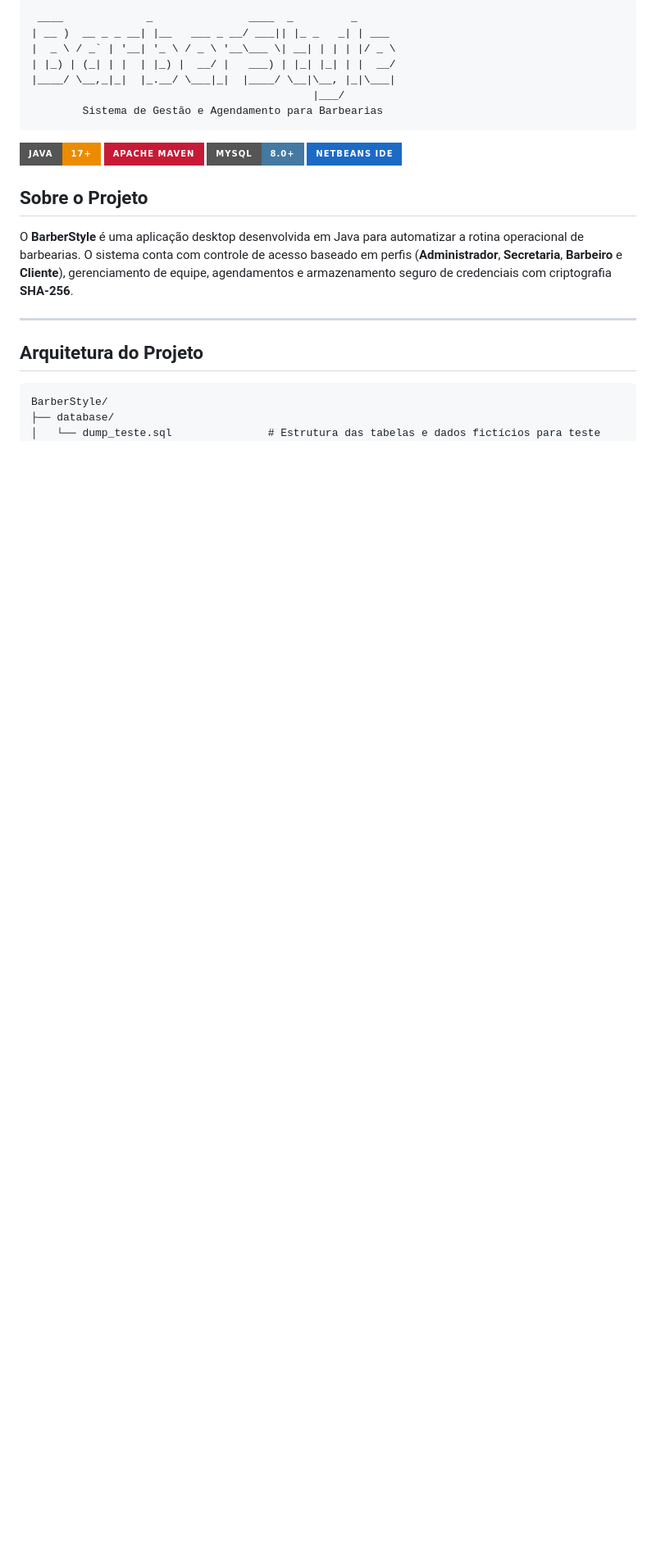
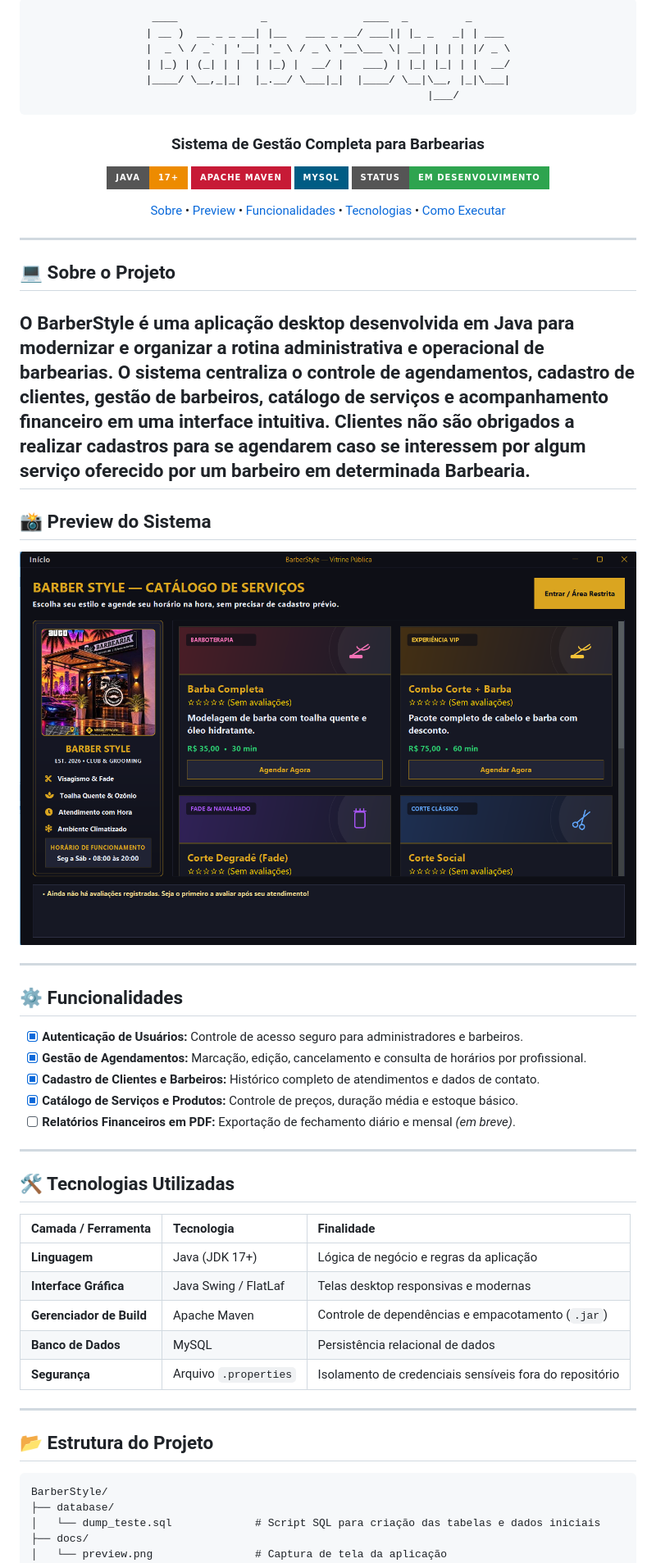
Before and after one commit to eliasss-creator/barberstyle, a Markdown page: README.md, the part around one of its changes. Shown at 82% size. GitHub-like rendering; pictures changed too: assets/preview.png (added); badges without logos; blank space fills up the shorter version.

````diff
--- a/README.md
+++ b/README.md
@@ -1,28 +3,71 @@
 ```text
- ____             _               ____  _         _
-| __ )  __ _ _ __| |__   ___ _ __/ ___|| |_ _   _| | ___
-|  _ \ / _` | '__| '_ \ / _ \ '__\___ \| __| | | | |/ _ \
-| |_) | (_| | |  | |_) |  __/ |   ___) | |_| |_| | |  __/
-|____/ \__,_|_|  |_.__/ \___|_|  |____/ \__|\__, |_|\___|
-                                            |___/
-        Sistema de Gestão e Agendamento para Barbearias
+  ____             _               ____  _         _
+ | __ )  __ _ _ __| |__   ___ _ __/ ___|| |_ _   _| | ___
+ |  _ \ / _` | '__| '_ \ / _ \ '__\___ \| __| | | | |/ _ \
+ | |_) | (_| | |  | |_) |  __/ |   ___) | |_| |_| | |  __/
+ |____/ \__,_|_|  |_.__/ \___|_|  |____/ \__|\__, |_|\___|
+                                             |___/
 ```
 
-![Java](https://img.shields.io/badge/Java-17%2B-ED8B00?style=for-the-badge&logo=openjdk&logoColor=white)
-![Maven](https://img.shields.io/badge/Apache%20Maven-C71A36?style=for-the-badge&logo=apache-maven&logoColor=white)
-![MySQL](https://img.shields.io/badge/MySQL-8.0%2B-4479A1?style=for-the-badge&logo=mysql&logoColor=white)
-![NetBeans](https://img.shields.io/badge/NetBeans%20IDE-1B6AC6?style=for-the-badge&logo=apache-netbeans-ide&logoColor=white)
+### Sistema de Gestão Completa para Barbearias
 
-## Sobre o Projeto
+[![Java](https://img.shields.io/badge/Java-17%2B-ED8B00?style=for-the-badge&logo=openjdk&logoColor=white)](https://www.oracle.com/java/)
+[![Maven](https://img.shields.io/badge/Apache%20Maven-C71A36?style=for-the-badge&logo=apachemaven&logoColor=white)](https://maven.apache.org/)
+[![MySQL](https://img.shields.io/badge/MySQL-005C84?style=for-the-badge&logo=mysql&logoColor=white)](https://www.mysql.com/)
+[![Status](https://img.shields.io/badge/Status-Em%20Desenvolvimento-2ea44f?style=for-the-badge)](#)
 
-O **BarberStyle** é uma aplicação desktop desenvolvida em Java para automatizar a rotina operacional de barbearias. O sistema conta com controle de acesso baseado em perfis (**Administrador**, **Secretaria**, **Barbeiro** e **Cliente**), gerenciamento de equipe, agendamentos e armazenamento seguro de credenciais com criptografia **SHA-256**.
+[Sobre](#-sobre-o-projeto) •
+[Preview](#-preview-do-sistema) •
+[Funcionalidades](#-funcionalidades) •
+[Tecnologias](#-tecnologias-utilizadas) •
+[Como Executar](#-como-executar-o-projeto)
+
+</div>
 
 ---
 
-## Arquitetura do Projeto
+## 💻 Sobre o Projeto
+
+O **BarberStyle** é uma aplicação desktop desenvolvida em Java para modernizar e organizar a rotina administrativa e operacional de barbearias. O sistema centraliza o controle de agendamentos, cadastro de clientes, gestão de barbeiros, catálogo de serviços e acompanhamento financeiro em uma interface intuitiva.
+Clientes não são obrigados a realizar cadastros para se agendarem caso se interessem por algum serviço oferecido por um barbeiro em determinada Barbearia.
+---
+
+## 📸 Preview do Sistema
+
+<div align="center">
+  <img src="assets/preview.png" alt="Tela Principal do BarberStyle" width="800px" />
+</div>
+
+---
+
+## ⚙️ Funcionalidades
+
+- [x] **Autenticação de Usuários:** Controle de acesso seguro para administradores e barbeiros.
+- [x] **Gestão de Agendamentos:** Marcação, edição, cancelamento e consulta de horários por profissional.
+- [x] **Cadastro de Clientes e Barbeiros:** Histórico completo de atendimentos e dados de contato.
+- [x] **Catálogo de Serviços e Produtos:** Controle de preços, duração média e estoque básico.
+- [ ] **Relatórios Financeiros em PDF:** Exportação de fechamento diário e mensal *(em breve)*.
+
+---
+
+## 🛠️ Tecnologias Utilizadas
+
+| Camada / Ferramenta | Tecnologia | Finalidade |
+| :--- | :--- | :--- |
+| **Linguagem** | Java (JDK 17+) | Lógica de negócio e regras da aplicação |
+| **Interface Gráfica** | Java Swing / FlatLaf | Telas desktop responsivas e modernas |
+| **Gerenciador de Build** | Apache Maven | Controle de dependências e empacotamento (`.jar`) |
+| **Banco de Dados** | MySQL | Persistência relacional de dados |
+| **Segurança** | Arquivo `.properties` | Isolamento de credenciais sensíveis fora do repositório |
+
+---
+
+## 📂 Estrutura do Projeto
 
 ```text
 BarberStyle/
 ├── database/
-│   └── dump_teste.sql               # Estrutura das tabelas e dados fictícios para teste
+│   └── dump_teste.sql             # Script SQL para criação das tabelas e dados iniciais
+├── docs/
+│   └── preview.png                # Captura de tela da aplicação
 ├── src/
````
Also changed, not shown: other parts of README.md (+46 -62 lines).
